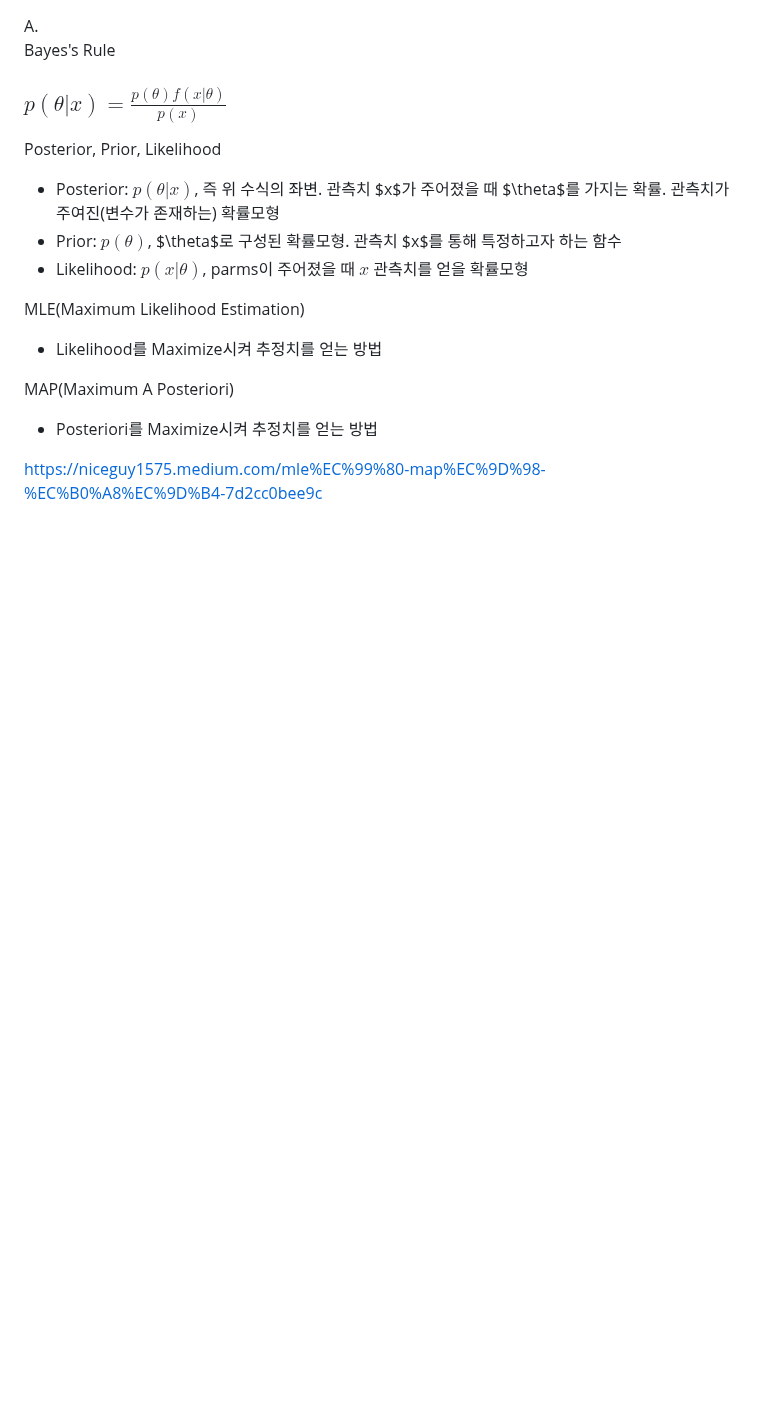
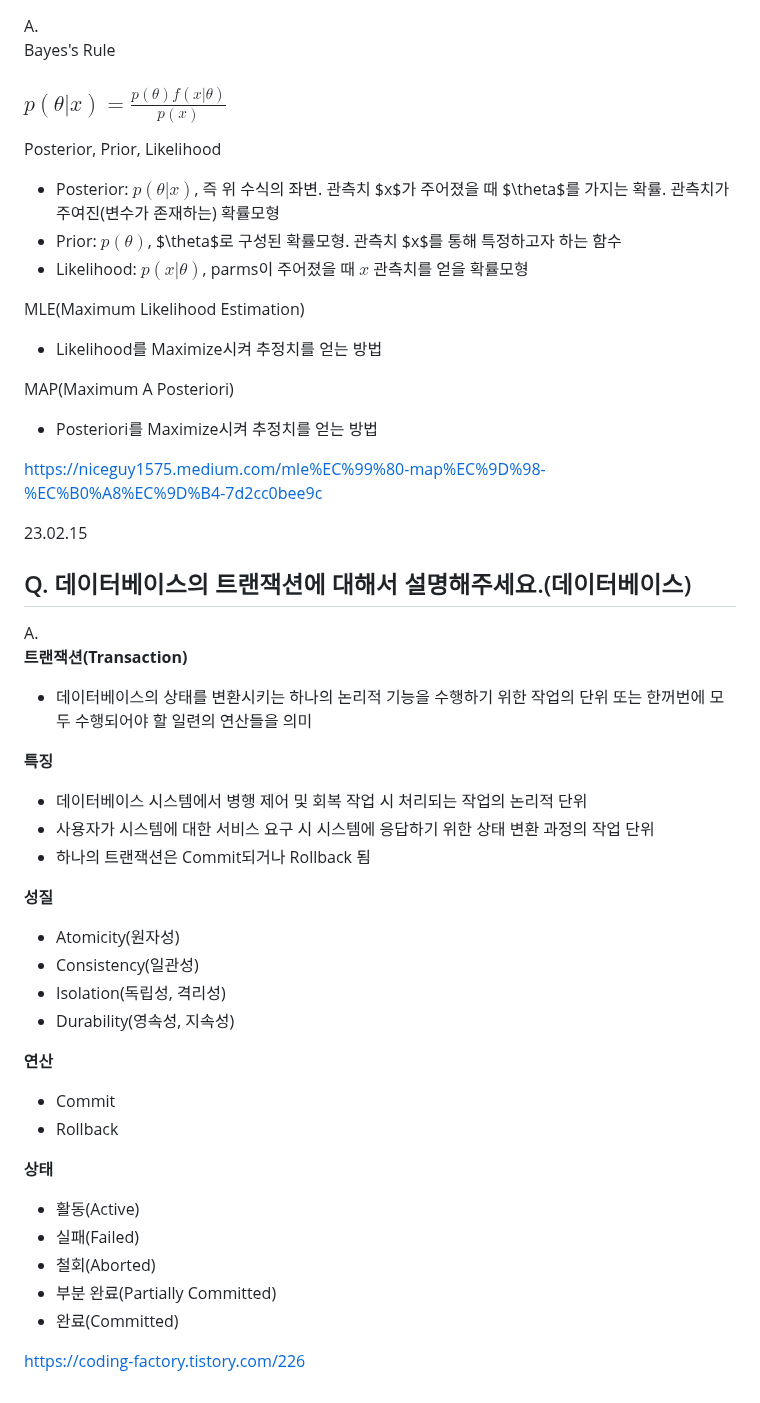
Before and after one commit to jaehyun-dev/Today-I-Learned, a Markdown page: CS Q&A a Day/Notes.md, the part around the change. Rendered like a GitHub page; blank space fills up the shorter version.

```diff
--- a/CS Q&A a Day/Notes.md
+++ b/CS Q&A a Day/Notes.md
@@ -2384,3 +2384,34 @@ MAP(Maximum A Posteriori)
 - Posteriori를 Maximize시켜 추정치를 얻는 방법
 
 https://niceguy1575.medium.com/mle%EC%99%80-map%EC%9D%98-%EC%B0%A8%EC%9D%B4-7d2cc0bee9c
+
+23.02.15
+## Q. 데이터베이스의 트랜잭션에 대해서 설명해주세요.(데이터베이스)
+
+A.
+**트랜잭션(Transaction)**
+- 데이터베이스의 상태를 변환시키는 하나의 논리적 기능을 수행하기 위한 작업의 단위 또는 한꺼번에 모두 수행되어야 할 일련의 연산들을 의미
+
+**특징**
+- 데이터베이스 시스템에서 병행 제어 및 회복 작업 시 처리되는 작업의 논리적 단위
+- 사용자가 시스템에 대한 서비스 요구 시 시스템에 응답하기 위한 상태 변환 과정의 작업 단위
+- 하나의 트랜잭션은 Commit되거나 Rollback 됨
+
+**성질**
+- Atomicity(원자성)
+- Consistency(일관성)
+- Isolation(독립성, 격리성)
+- Durability(영속성, 지속성)
+
+**연산**
+- Commit
+- Rollback
+
+**상태**
+- 활동(Active)
+- 실패(Failed)
+- 철회(Aborted)
+- 부분 완료(Partially Committed)
+- 완료(Committed)
+
+https://coding-factory.tistory.com/226
```
